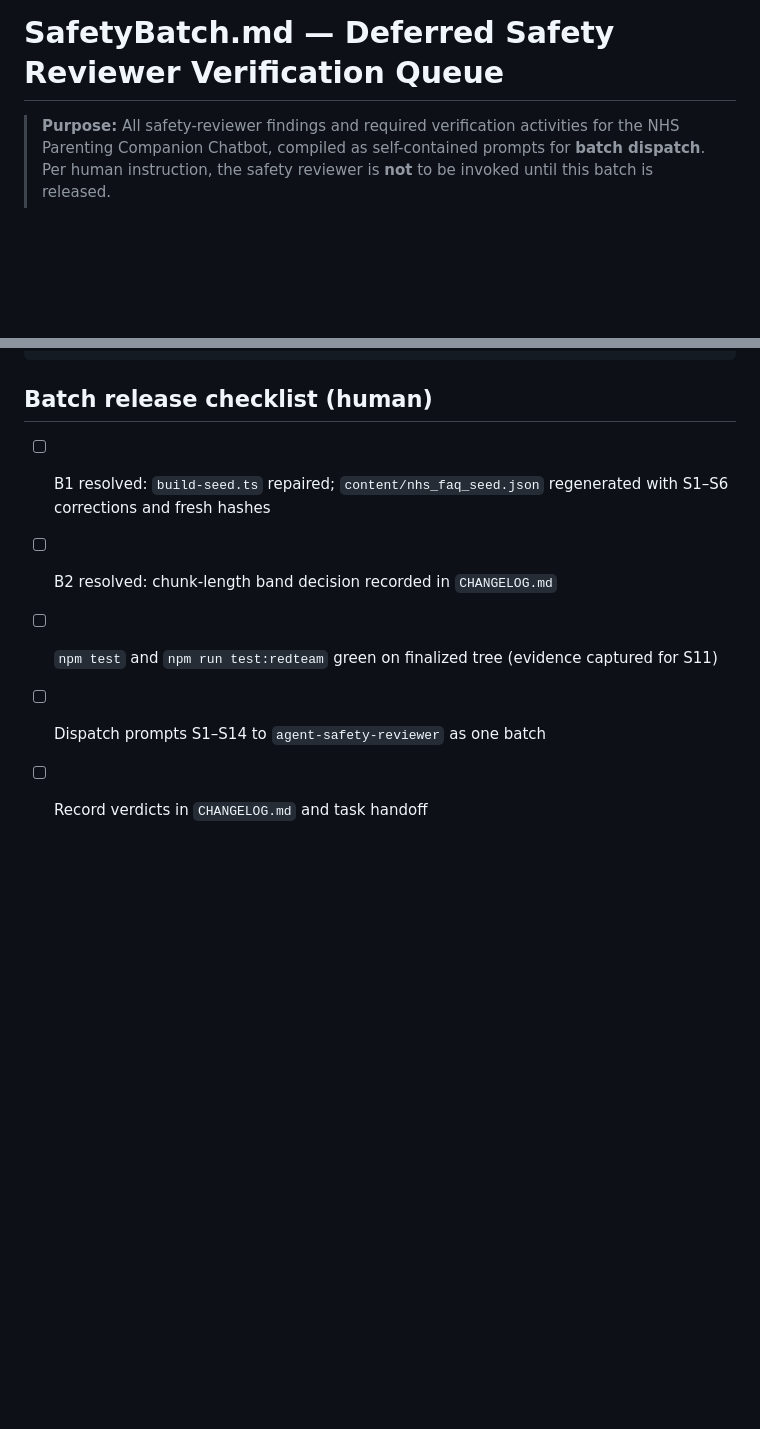
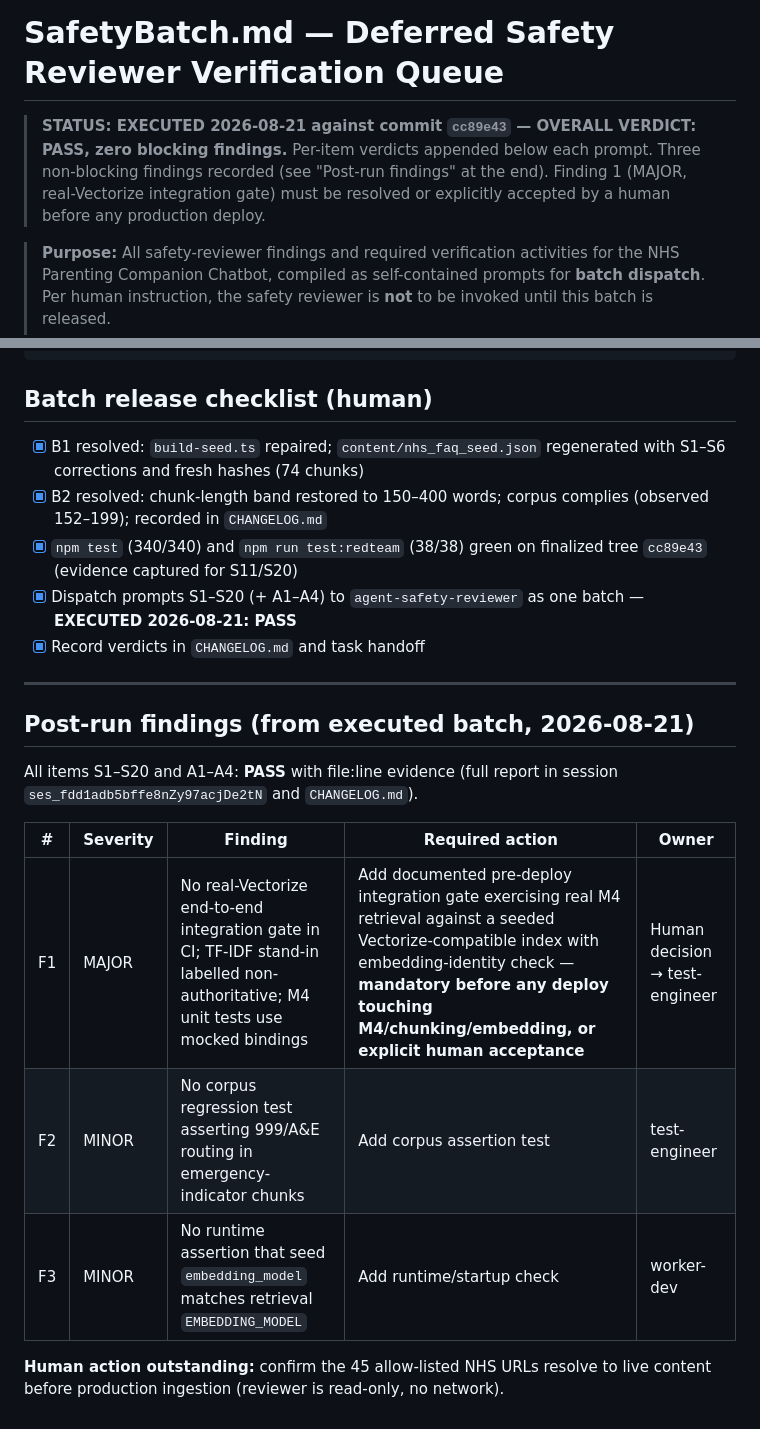
Before and after one commit to sufiankane/nhs-parenting-bot, a Markdown page: SafetyBatch.md, 2 parts joined by grey strips. Rendered like a GitHub page; blank space fills up the shorter version.

Commit message:
docs(safety): record SafetyBatch S1-S20 + A1-A4 PASS verdicts and non-blocking findings [P1-T5, P1-T6]

```diff
--- a/SafetyBatch.md
+++ b/SafetyBatch.md
@@ -1,4 +1,9 @@
 # SafetyBatch.md — Deferred Safety Reviewer Verification Queue
+
+> **STATUS: EXECUTED 2026-08-21 against commit `cc89e43` — OVERALL VERDICT: PASS, zero blocking findings.**
+> Per-item verdicts appended below each prompt. Three non-blocking findings recorded (see
+> "Post-run findings" at the end). Finding 1 (MAJOR, real-Vectorize integration gate) must be
+> resolved or explicitly accepted by a human before any production deploy.
 
 > **Purpose:** All safety-reviewer findings and required verification activities for the
 > NHS Parenting Companion Chatbot, compiled as self-contained prompts for **batch dispatch**.
@@ -174,8 +179,22 @@ RESIDUAL RISK: <one paragraph, plain English, for the human developer>
 
 ## Batch release checklist (human)
 
-- [ ] B1 resolved: `build-seed.ts` repaired; `content/nhs_faq_seed.json` regenerated with S1–S6 corrections and fresh hashes
-- [ ] B2 resolved: chunk-length band decision recorded in `CHANGELOG.md`
-- [ ] `npm test` and `npm run test:redteam` green on finalized tree (evidence captured for S11)
-- [ ] Dispatch prompts S1–S14 to `agent-safety-reviewer` as one batch
-- [ ] Record verdicts in `CHANGELOG.md` and task handoff
+- [x] B1 resolved: `build-seed.ts` repaired; `content/nhs_faq_seed.json` regenerated with S1–S6 corrections and fresh hashes (74 chunks)
+- [x] B2 resolved: chunk-length band restored to 150–400 words; corpus complies (observed 152–199); recorded in `CHANGELOG.md`
+- [x] `npm test` (340/340) and `npm run test:redteam` (38/38) green on finalized tree `cc89e43` (evidence captured for S11/S20)
+- [x] Dispatch prompts S1–S20 (+ A1–A4) to `agent-safety-reviewer` as one batch — **EXECUTED 2026-08-21: PASS**
+- [x] Record verdicts in `CHANGELOG.md` and task handoff
+
+---
+
+## Post-run findings (from executed batch, 2026-08-21)
+
+All items S1–S20 and A1–A4: **PASS** with file:line evidence (full report in session `ses_fdd1adb5bffe8nZy97acjDe2tN` and `CHANGELOG.md`).
+
+| # | Severity | Finding | Required action | Owner |
+|---|---|---|---|---|
+| F1 | MAJOR | No real-Vectorize end-to-end integration gate in CI; TF-IDF stand-in labelled non-authoritative; M4 unit tests use mocked bindings | Add documented pre-deploy integration gate exercising real M4 retrieval against a seeded Vectorize-compatible index with embedding-identity check — **mandatory before any deploy touching M4/chunking/embedding, or explicit human acceptance** | Human decision → test-engineer |
+| F2 | MINOR | No corpus regression test asserting 999/A&E routing in emergency-indicator chunks | Add corpus assertion test | test-engineer |
+| F3 | MINOR | No runtime assertion that seed `embedding_model` matches retrieval `EMBEDDING_MODEL` | Add runtime/startup check | worker-dev |
+
+**Human action outstanding:** confirm the 45 allow-listed NHS URLs resolve to live content before production ingestion (reviewer is read-only, no network).
```
Also changed, not shown: CHANGELOG.md (+1 -0 lines).
